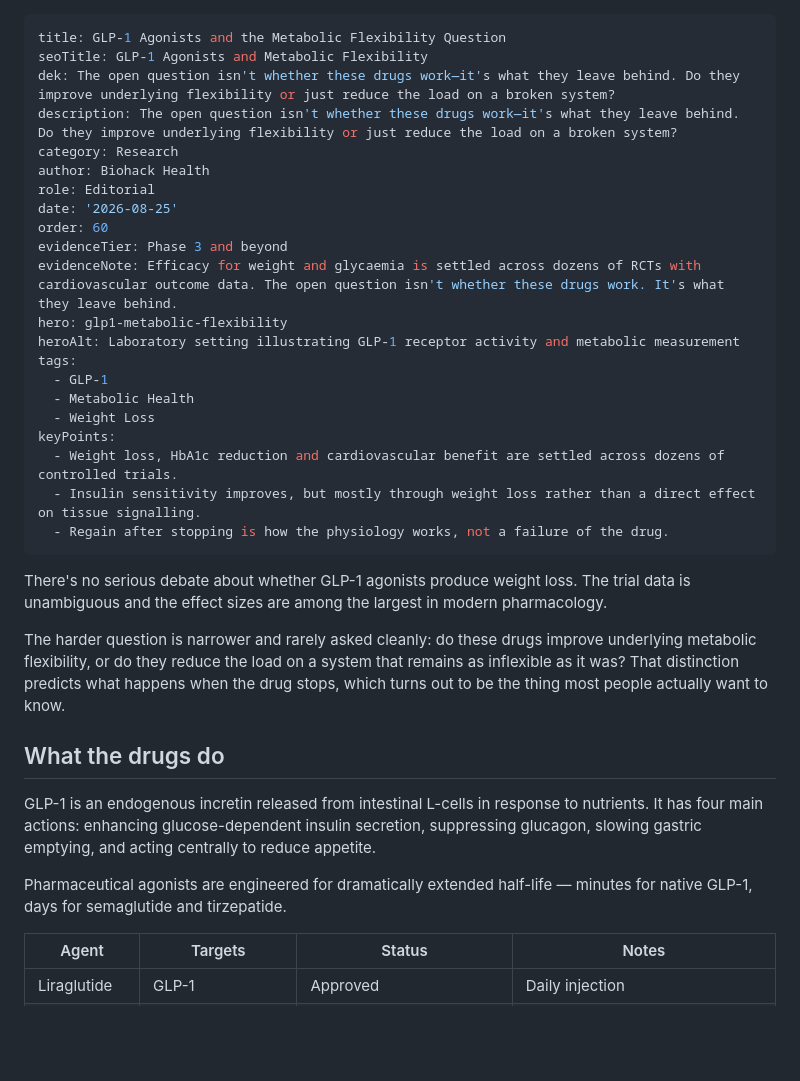
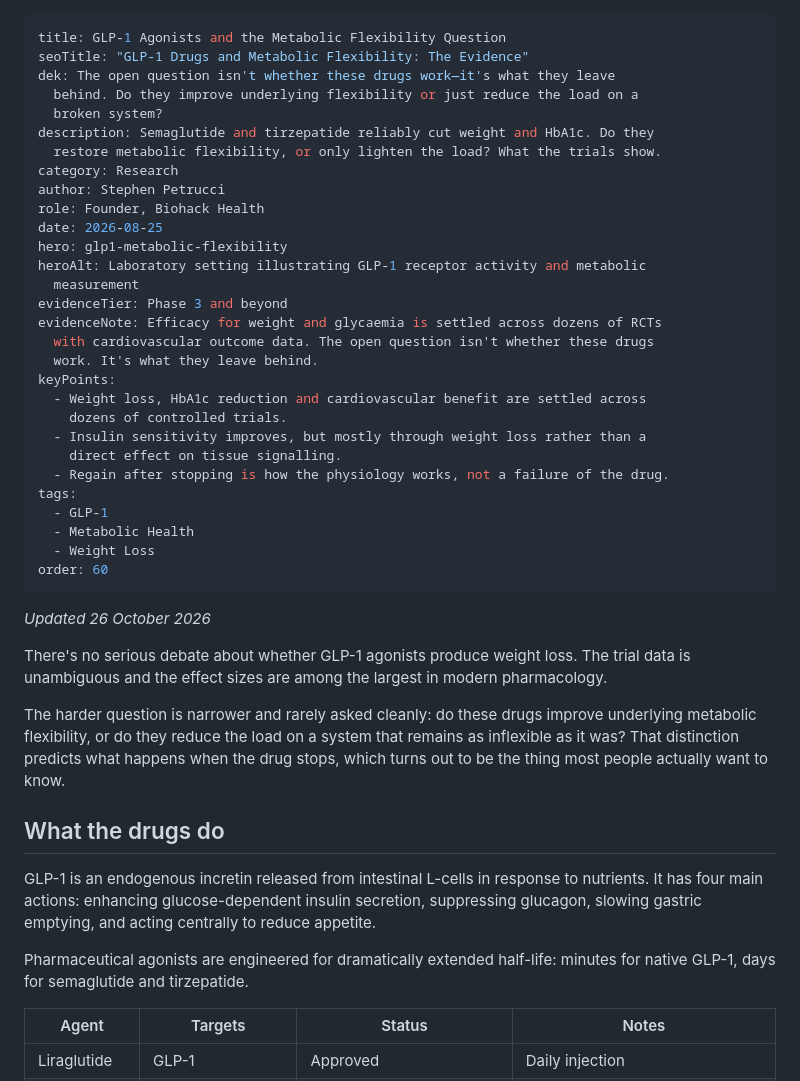
Before and after one commit to stephenpetrucci1-jpg/biohack-health, a Markdown page: content/glp1-metabolic-flexibility.md, the part around one of its changes. Rendered like a GitHub page; blank space fills up the shorter version.

Commit message:
Update Article “glp1-metabolic-flexibility”

```diff
--- a/content/glp1-metabolic-flexibility.md
+++ b/content/glp1-metabolic-flexibility.md
@@ -1,27 +1,37 @@
 ---
 title: GLP-1 Agonists and the Metabolic Flexibility Question
-seoTitle: GLP-1 Agonists and Metabolic Flexibility
-dek: The open question isn't whether these drugs work—it's what they leave behind. Do they improve underlying flexibility or just reduce the load on a broken system?
-description: The open question isn't whether these drugs work—it's what they leave behind. Do they improve underlying flexibility or just reduce the load on a broken system?
+seoTitle: "GLP-1 Drugs and Metabolic Flexibility: The Evidence"
+dek: The open question isn't whether these drugs work—it's what they leave
+  behind. Do they improve underlying flexibility or just reduce the load on a
+  broken system?
+description: Semaglutide and tirzepatide reliably cut weight and HbA1c. Do they
+  restore metabolic flexibility, or only lighten the load? What the trials show.
 category: Research
-author: Biohack Health
-role: Editorial
-date: '2026-08-25'
-order: 60
+author: Stephen Petrucci
+role: Founder, Biohack Health
+date: 2026-08-25
+hero: glp1-metabolic-flexibility
+heroAlt: Laboratory setting illustrating GLP-1 receptor activity and metabolic
+  measurement
 evidenceTier: Phase 3 and beyond
-evidenceNote: Efficacy for weight and glycaemia is settled across dozens of RCTs with cardiovascular outcome data. The open question isn't whether these drugs work. It's what they leave behind.
-hero: glp1-metabolic-flexibility
-heroAlt: Laboratory setting illustrating GLP-1 receptor activity and metabolic measurement
+evidenceNote: Efficacy for weight and glycaemia is settled across dozens of RCTs
+  with cardiovascular outcome data. The open question isn't whether these drugs
+  work. It's what they leave behind.
+keyPoints:
+  - Weight loss, HbA1c reduction and cardiovascular benefit are settled across
+    dozens of controlled trials.
+  - Insulin sensitivity improves, but mostly through weight loss rather than a
+    direct effect on tissue signalling.
+  - Regain after stopping is how the physiology works, not a failure of the drug.
 tags:
   - GLP-1
   - Metabolic Health
   - Weight Loss
-keyPoints:
-  - Weight loss, HbA1c reduction and cardiovascular benefit are settled across dozens of controlled trials.
-  - Insulin sensitivity improves, but mostly through weight loss rather than a direct effect on tissue signalling.
-  - Regain after stopping is how the physiology works, not a failure of the drug.
+order: 60
 ---
 <div>
+<p><em>Updated 26 October 2026</em></p>
+
 <p>There's no serious debate about whether GLP-1 agonists produce weight loss. The trial data is unambiguous and the effect sizes are among the largest in modern pharmacology.</p>
 
 <p>The harder question is narrower and rarely asked cleanly: do these drugs improve underlying metabolic flexibility, or do they reduce the load on a system that remains as inflexible as it was? That distinction predicts what happens when the drug stops, which turns out to be the thing most people actually want to know.</p>
@@ -30,7 +40,7 @@ keyPoints:
 
 <p>GLP-1 is an endogenous incretin released from intestinal L-cells in response to nutrients. It has four main actions: enhancing glucose-dependent insulin secretion, suppressing glucagon, slowing gastric emptying, and acting centrally to reduce appetite.</p>
 
-<p>Pharmaceutical agonists are engineered for dramatically extended half-life — minutes for native GLP-1, days for semaglutide and tirzepatide.</p>
+<p>Pharmaceutical agonists are engineered for dramatically extended half-life: minutes for native GLP-1, days for semaglutide and tirzepatide.</p>
 
 <table>
 <thead><tr><th>Agent</th><th>Targets</th><th>Status</th><th>Notes</th></tr></thead>
```
Also changed, not shown: other parts of content/glp1-metabolic-flexibility.md (+22 -21 lines).
